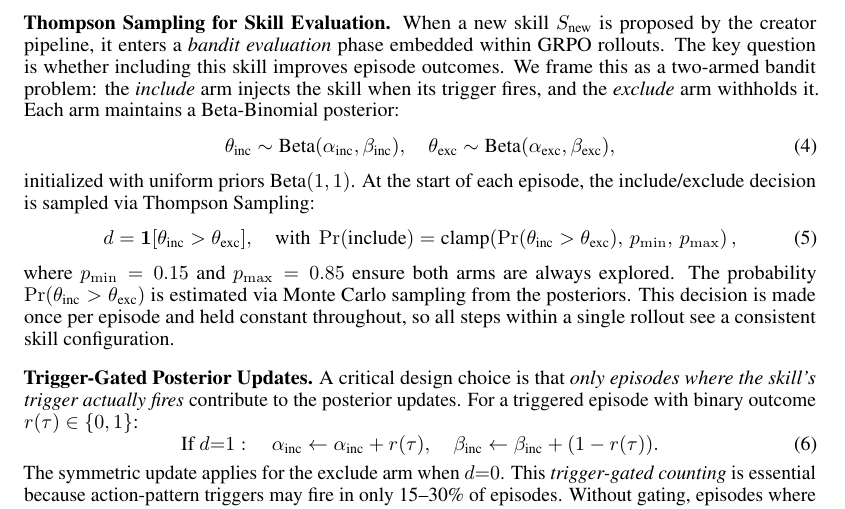
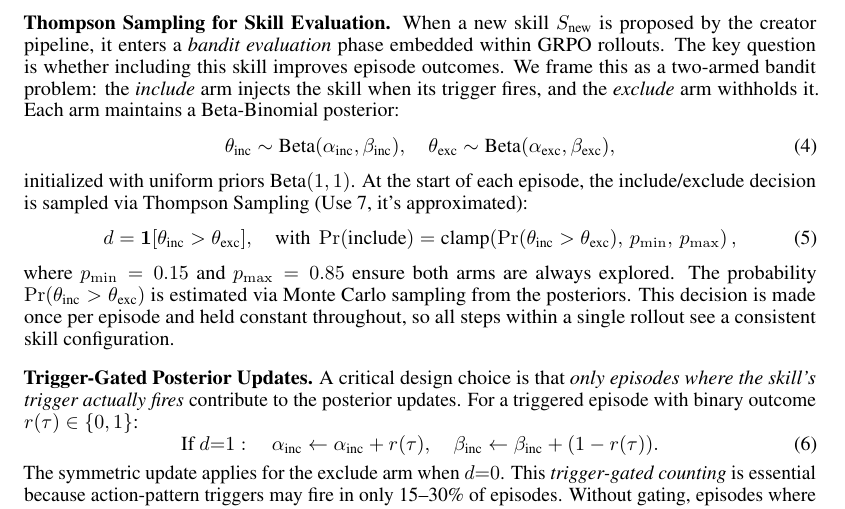
Before and after one commit to ZLHe0/SCRL-Paper, a LaTeX paper (scrl.tex): part of page 4 of 10, cut so that both start at the same text. Compiled offline with pdfLaTeX.

Commit message:
Updates from Overleaf

```diff
--- a/scrl.tex
+++ b/scrl.tex
@@ -133,7 +133,7 @@ When a new skill $S_{\text{new}}$ is proposed by the creator pipeline, it enters
     \theta_{\text{inc}} \sim \text{Beta}(\alpha_{\text{inc}}, \beta_{\text{inc}}), \quad \theta_{\text{exc}} \sim \text{Beta}(\alpha_{\text{exc}}, \beta_{\text{exc}}),
     \label{eq:thompson_posteriors}
 \end{equation}
-initialized with uniform priors $\text{Beta}(1, 1)$. At the start of each episode, the include/exclude decision is sampled via Thompson Sampling:
+initialized with uniform priors $\text{Beta}(1, 1)$. At the start of each episode, the include/exclude decision is sampled via Thompson Sampling (Use 7, it's approximated):
 \begin{equation}
     d = \mathbf{1}[\theta_{\text{inc}} > \theta_{\text{exc}}], \quad \text{with } \Pr(\text{include}) = \text{clamp}\!\left(\Pr(\theta_{\text{inc}} > \theta_{\text{exc}}),\, p_{\min},\, p_{\max}\right),
     \label{eq:thompson_decision}
```
